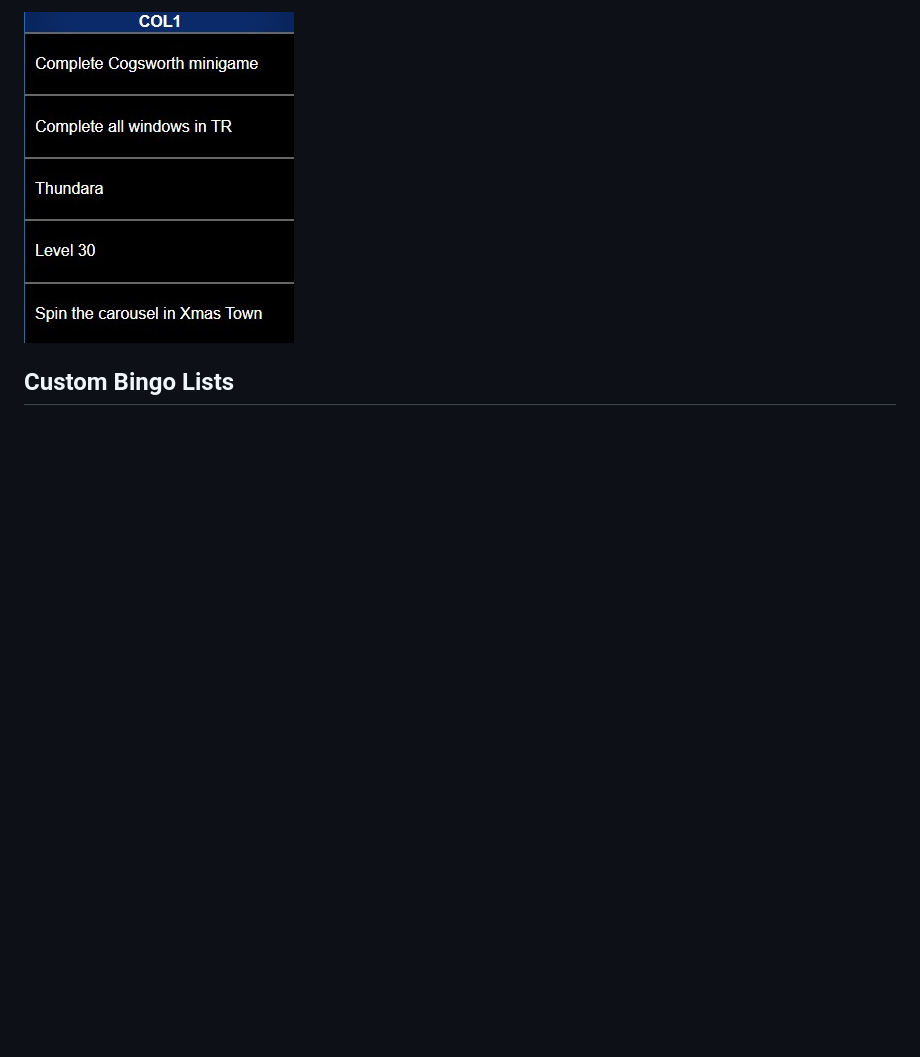
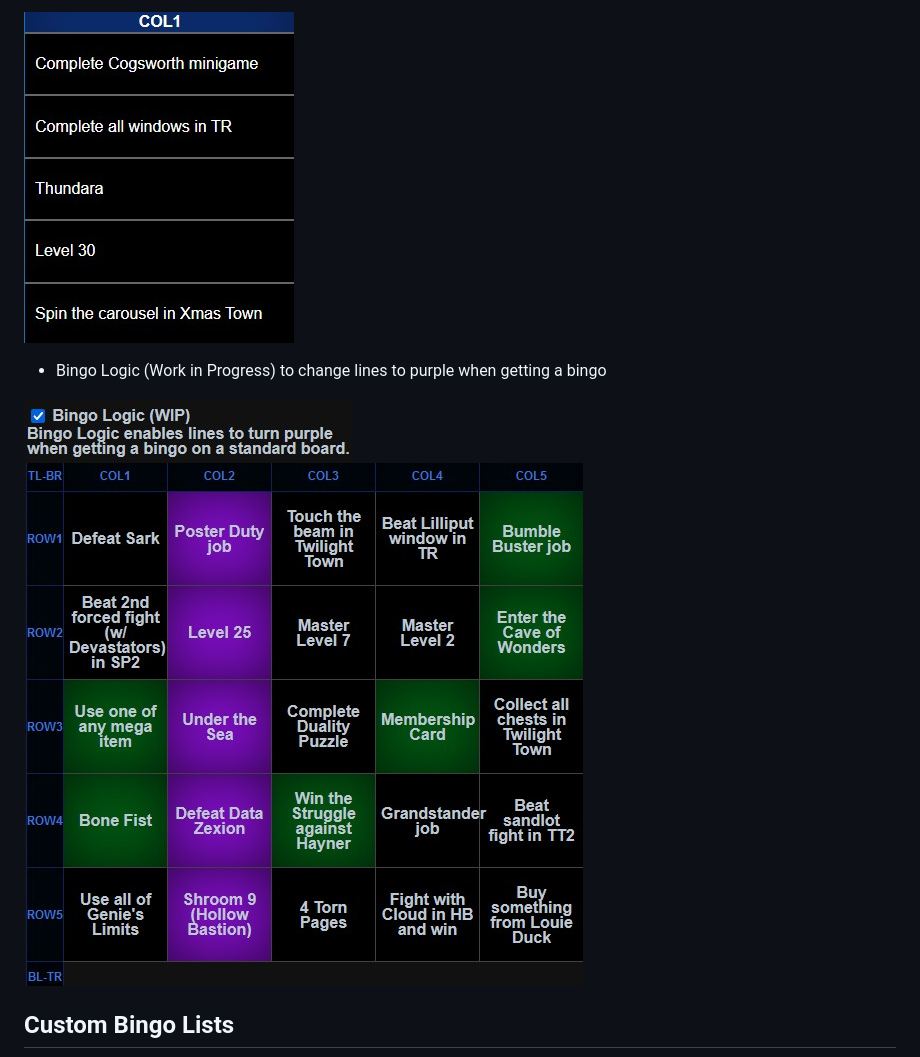
Before and after one commit to CJ-2123/kh2-exploration-bingo, a Markdown page: README.md, the part around one of its changes. GitHub-like rendering; blank space fills up the shorter version.

```diff
--- a/README.md
+++ b/README.md
@@ -77,6 +77,11 @@ Roguelike
 
 ![Bingo Board](/img/popout.jpg "Popout Window")
 
+- Bingo Logic (Work in Progress) to change lines to purple when getting a bingo
+
+![Bingo Board](/img/bingo-logic-check.jpg "Bingo Logic Check")
+![Bingo Board](/img/bingo-logic.jpg "Bingo Logic")
+
 ## Custom Bingo Lists
 
 ![Bingo Board](/img/custom.jpg "Custom Bingo Lists")
```
Also changed, not shown: other parts of README.md (+5 -5 lines).
